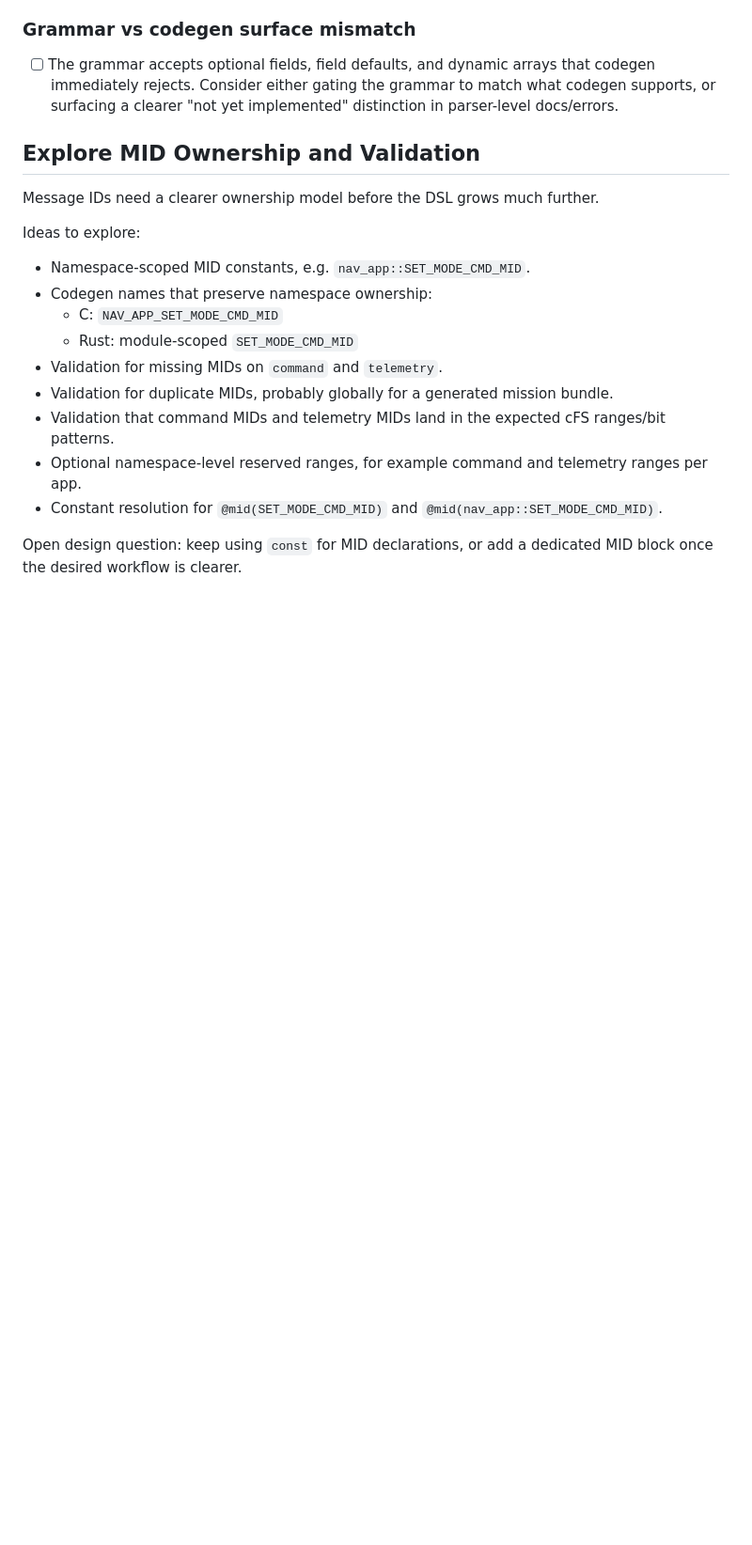
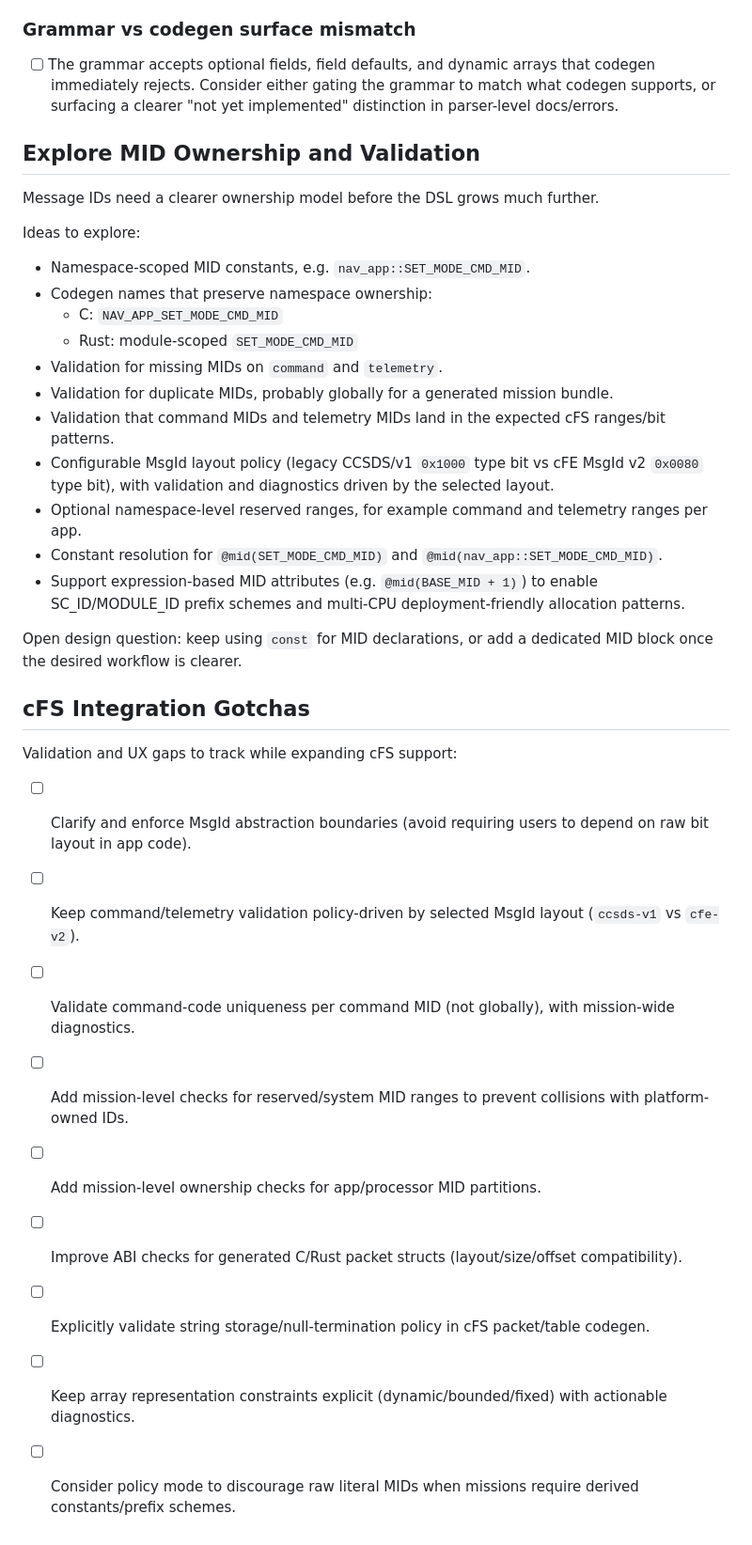
Before and after one commit to sjbeskur/synapse, a Markdown page: TODO.md, the part around the change. Shown at 94% size. Rendered like a GitHub page; blank space fills up the shorter version.

Commit message:
docs: todos and gotchas

```diff
--- a/TODO.md
+++ b/TODO.md
@@ -55,7 +55,23 @@ Ideas to explore:
 - Validation for missing MIDs on `command` and `telemetry`.
 - Validation for duplicate MIDs, probably globally for a generated mission bundle.
 - Validation that command MIDs and telemetry MIDs land in the expected cFS ranges/bit patterns.
+- Configurable MsgId layout policy (legacy CCSDS/v1 `0x1000` type bit vs cFE MsgId v2 `0x0080` type bit), with validation and diagnostics driven by the selected layout.
 - Optional namespace-level reserved ranges, for example command and telemetry ranges per app.
 - Constant resolution for `@mid(SET_MODE_CMD_MID)` and `@mid(nav_app::SET_MODE_CMD_MID)`.
+- Support expression-based MID attributes (e.g. `@mid(BASE_MID + 1)`) to enable SC_ID/MODULE_ID prefix schemes and multi-CPU deployment-friendly allocation patterns.
 
 Open design question: keep using `const` for MID declarations, or add a dedicated MID block once the desired workflow is clearer.
+
+## cFS Integration Gotchas
+
+Validation and UX gaps to track while expanding cFS support:
+
+- [ ] Clarify and enforce MsgId abstraction boundaries (avoid requiring users to depend on raw bit layout in app code).
+- [ ] Keep command/telemetry validation policy-driven by selected MsgId layout (`ccsds-v1` vs `cfe-v2`).
+- [ ] Validate command-code uniqueness per command MID (not globally), with mission-wide diagnostics.
+- [ ] Add mission-level checks for reserved/system MID ranges to prevent collisions with platform-owned IDs.
+- [ ] Add mission-level ownership checks for app/processor MID partitions.
+- [ ] Improve ABI checks for generated C/Rust packet structs (layout/size/offset compatibility).
+- [ ] Explicitly validate string storage/null-termination policy in cFS packet/table codegen.
+- [ ] Keep array representation constraints explicit (dynamic/bounded/fixed) with actionable diagnostics.
+- [ ] Consider policy mode to discourage raw literal MIDs when missions require derived constants/prefix schemes.
```
